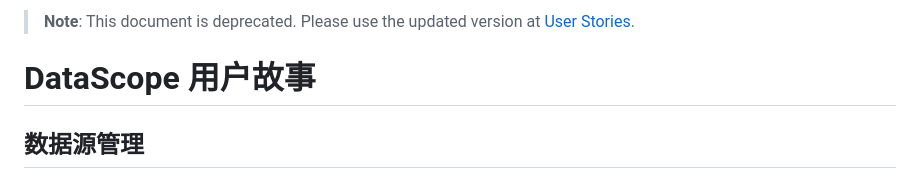
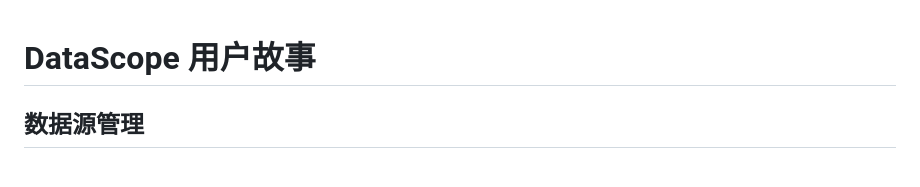
Before and after one commit to SunguochaoYeepay/data-scope2, a Markdown page: docs/user_stories.md, the part around the change. Rendered like a GitHub page.

Commit message:
feat: update documentation to remove deprecated notes and improve formatting

```diff
--- a/docs/user_stories.md
+++ b/docs/user_stories.md
@@ -1,5 +1,3 @@
-> **Note**: This document is deprecated. Please use the updated version at [User Stories](user_stories.md).
-
 # DataScope 用户故事
 
 ## 数据源管理
```
Also changed, not shown: docs/文档索引.md (+0 -9 lines).
